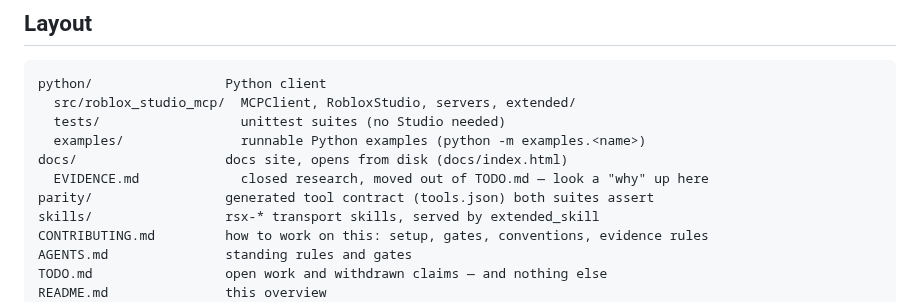
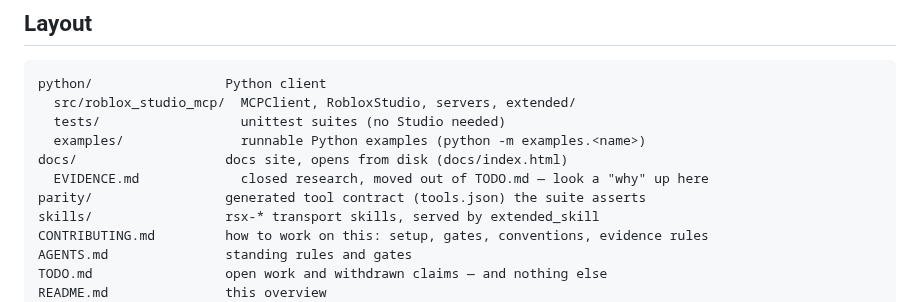
Before and after one commit to bdidk235/RobloxStudioMCP, a Markdown page: README.md, the part around the change. GitHub-like rendering.

```diff
--- a/README.md
+++ b/README.md
@@ -74,7 +74,7 @@ python/                 Python client
   examples/               runnable Python examples (python -m examples.<name>)
 docs/                   docs site, opens from disk (docs/index.html)
   EVIDENCE.md             closed research, moved out of TODO.md — look a "why" up here
-parity/                 generated tool contract (tools.json) both suites assert
+parity/                 generated tool contract (tools.json) the suite asserts
 skills/                 rsx-* transport skills, served by extended_skill
 CONTRIBUTING.md         how to work on this: setup, gates, conventions, evidence rules
 AGENTS.md               standing rules and gates
```
Also changed, not shown: TODO.md (+1 -1 lines).
